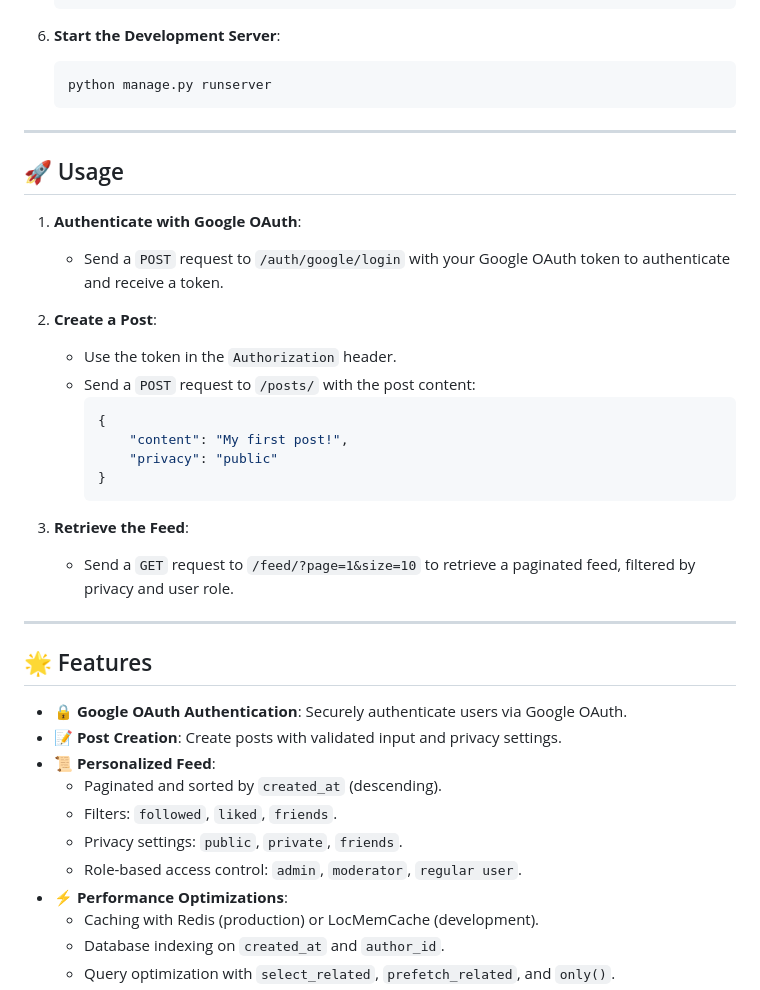
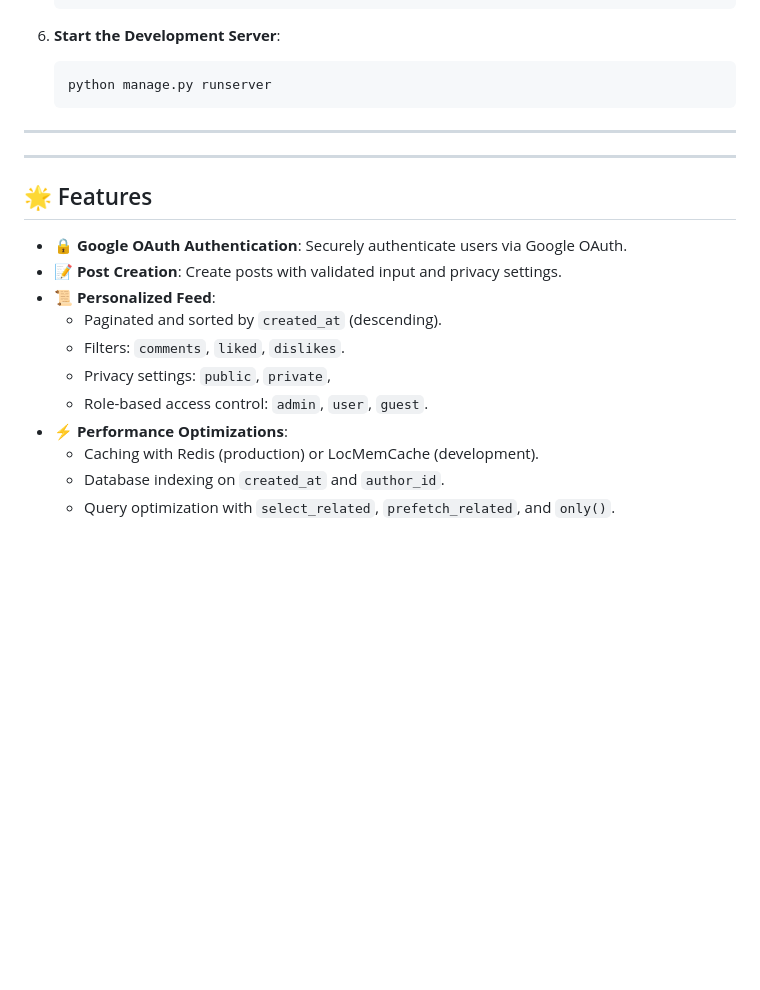
Before and after one commit to Kristov-Judilla/IT152GR12, a Markdown page: README.md, the part around one of its changes. Drawn GitHub-style; blank space fills up the shorter version.

````diff
--- a/README.md
+++ b/README.md
@@ -59,24 +59,6 @@
 
 ---
 
-## 🚀 Usage
-
-1. **Authenticate with Google OAuth**:
-   - Send a `POST` request to `/auth/google/login` with your Google OAuth token to authenticate and receive a token.
-
-2. **Create a Post**:
-   - Use the token in the `Authorization` header.
-   - Send a `POST` request to `/posts/` with the post content:
-     ```json
-     {
-         "content": "My first post!",
-         "privacy": "public"
-     }
-     ```
-
-3. **Retrieve the Feed**:
-   - Send a `GET` request to `/feed/?page=1&size=10` to retrieve a paginated feed, filtered by privacy and user role.
-
 ---
 
 ## 🌟 Features
@@ -85,9 +67,9 @@
 - **📝 Post Creation**: Create posts with validated input and privacy settings.
 - **📜 Personalized Feed**:
   - Paginated and sorted by `created_at` (descending).
-  - Filters: `followed`, `liked`, `friends`.
-  - Privacy settings: `public`, `private`, `friends`.
-  - Role-based access control: `admin`, `moderator`, `regular user`.
+  - Filters: `comments`, `liked`, `dislikes`.
+  - Privacy settings: `public`, `private`,
+  - Role-based access control: `admin`, `user`, `guest`.
 - **⚡ Performance Optimizations**:
   - Caching with Redis (production) or LocMemCache (development).
   - Database indexing on `created_at` and `author_id`.
````
Also changed, not shown: other parts of README.md (+36 -31 lines).
